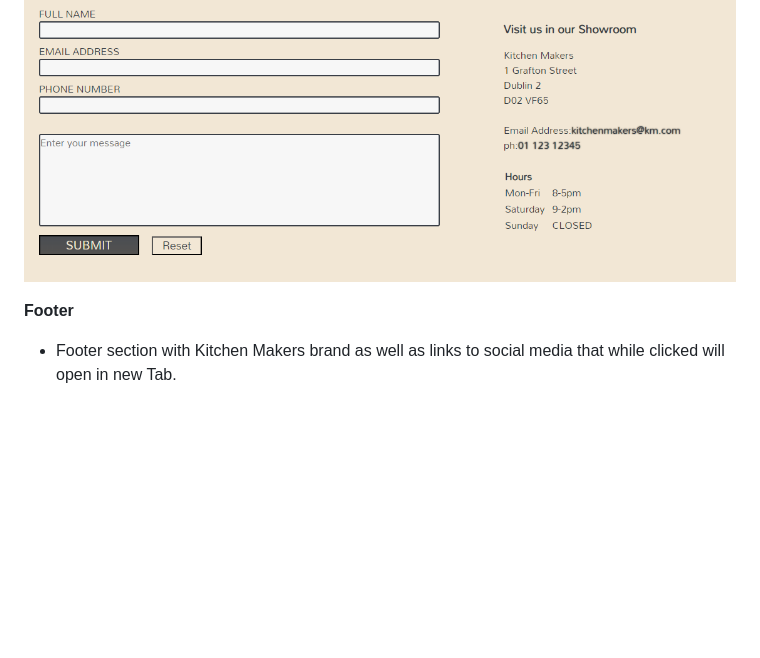
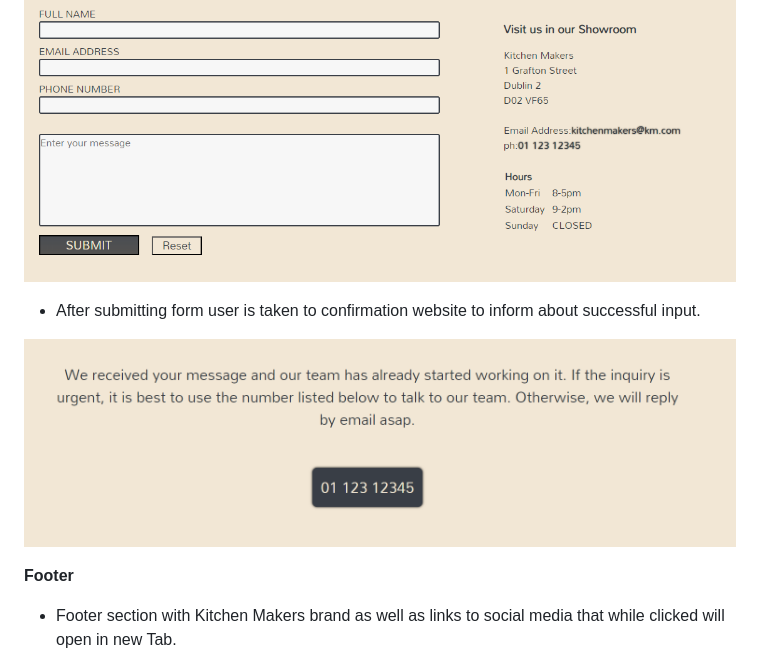
Before and after one commit to JarekB-dev/KitchenMakers, a Markdown page: README.md, the part around the change. Rendered like a GitHub page; pictures changed too: assets/images/features/success.png (added); blank space fills up the shorter version.

Commit message:
add success.png to features

```diff
--- a/README.md
+++ b/README.md
@@ -148,6 +148,10 @@ I wanted to make sure that colors have proper contrast and are easily read by vi
 - Email address that can be clicked and email sent directly from users default email client because of mailto: property and phone number with tel: property.
 
 ![Contact form](assets/images/features/contact-form.png)
+
+- After submitting form user is taken to confirmation website to inform about successful input.
+
+![Form Confirmation](assets/images/features/success.png)
 
 **Footer**
 
```
